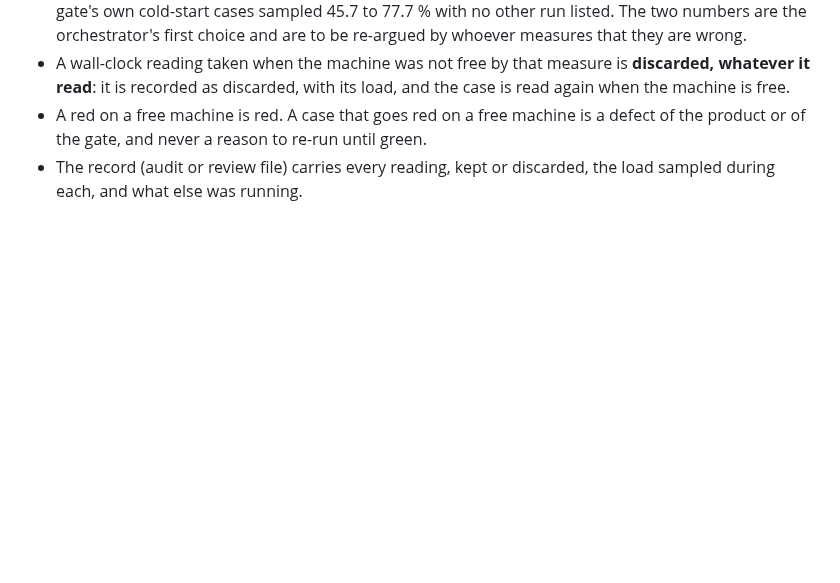
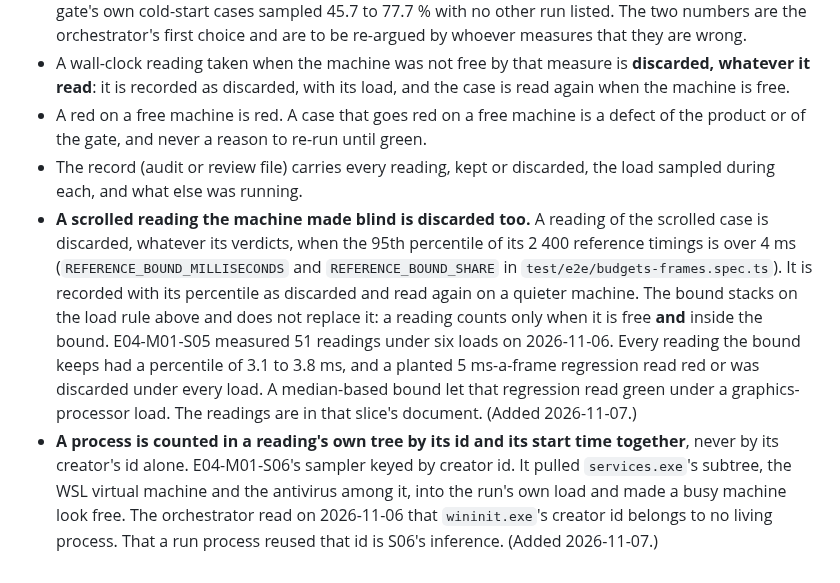
Before and after one commit to paulo-raoni/git-graphical-standalone, a Markdown page: AGENTS.md, the part around the change. Rendered like a GitHub page; blank space fills up the shorter version.

Commit message:
docs(plan): discard a blind scrolled reading and key the tree by start
E04-M01-S05 set the reference bound on the scrolled case, and the contract
records the rule its task left to the orchestrator. E04-M01-S06's sixth
session found a sampler that counted services as the run's own load; the
second bullet keeps the next sampler from repeating it.

```diff
--- a/AGENTS.md
+++ b/AGENTS.md
@@ -580,3 +580,17 @@ free decides.**
   gate, and never a reason to re-run until green.
 - The record (audit or review file) carries every reading, kept or discarded, the load sampled during each, and
   what else was running.
+- **A scrolled reading the machine made blind is discarded too.** A reading of the scrolled case is discarded,
+  whatever its verdicts, when the 95th percentile of its 2 400 reference timings is over 4 ms
+  (`REFERENCE_BOUND_MILLISECONDS` and `REFERENCE_BOUND_SHARE` in `test/e2e/budgets-frames.spec.ts`). It is recorded
+  with its percentile as discarded and read again on a quieter machine. The bound stacks on the load rule above
+  and does not replace it: a reading counts only when it is free **and** inside the bound. E04-M01-S05 measured
+  51 readings under six loads on 2026-11-06. Every reading the bound keeps had a percentile of 3.1 to 3.8 ms,
+  and a planted 5 ms-a-frame regression read red or was discarded under every load. A median-based bound let that
+  regression read green under a graphics-processor load. The readings are in that slice's document. (Added
+  2026-11-07.)
+- **A process is counted in a reading's own tree by its id and its start time together**, never by its
+  creator's id alone. E04-M01-S06's sampler keyed by creator id. It pulled `services.exe`'s subtree, the WSL
+  virtual machine and the antivirus among it, into the run's own load and made a busy machine look free. The
+  orchestrator read on 2026-11-06 that `wininit.exe`'s creator id belongs to no living process. That a run process
+  reused that id is S06's inference. (Added 2026-11-07.)
```
